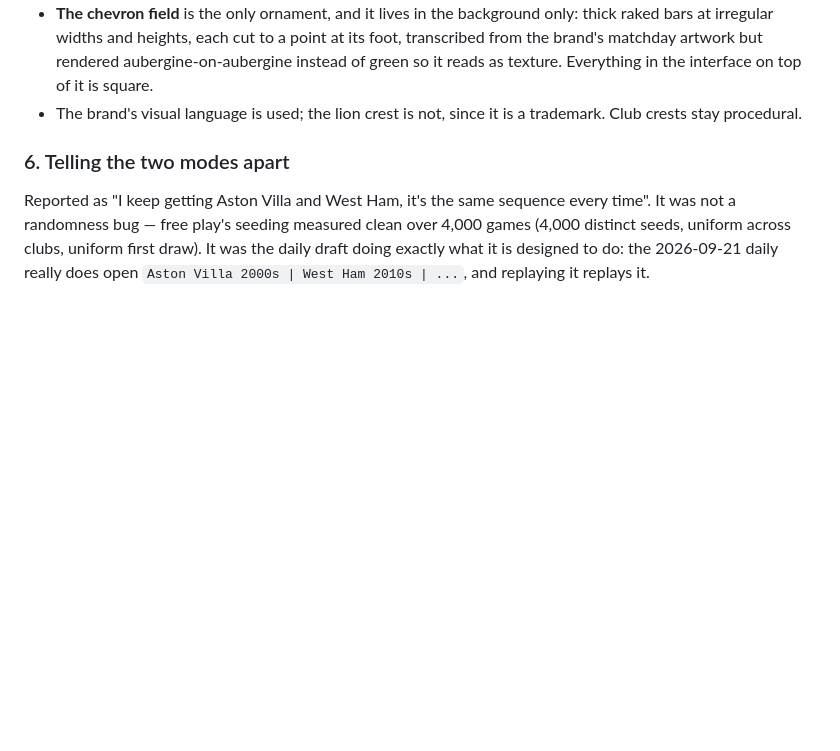
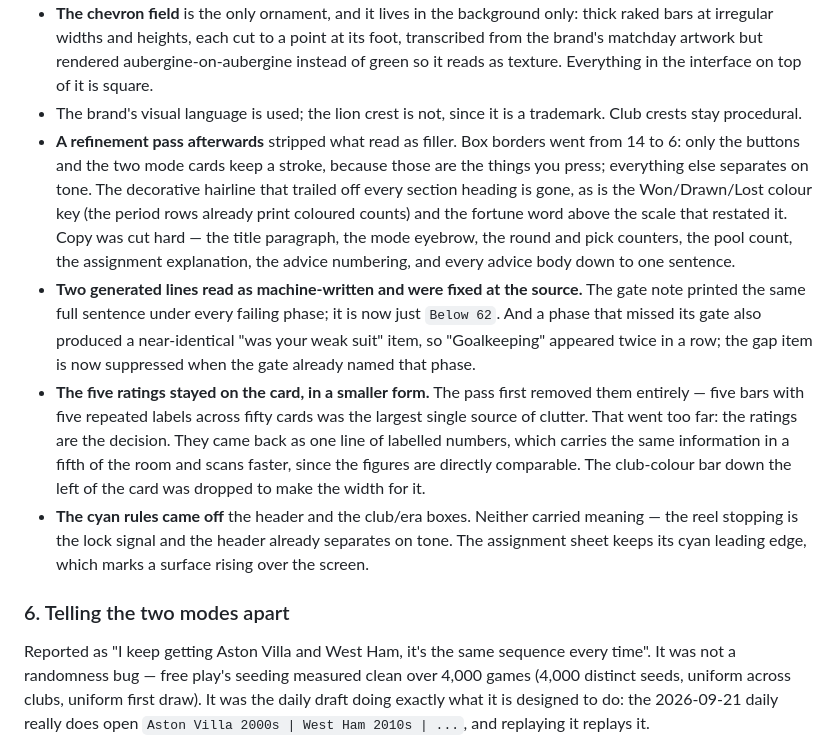
Before and after one commit to Colesletten/38-0, a Markdown page: PROGRESS.md, the part around the change. Rendered like a GitHub page; blank space fills up the shorter version.

Commit message:
Document the refinement pass
Co-Authored-By: Claude Opus 5 <noreply@anthropic.com>
Claude-Session: https://claude.ai/code/session_01FSEroiC7rPf67i3ztraabE

```diff
--- a/PROGRESS.md
+++ b/PROGRESS.md
@@ -151,6 +151,31 @@ geometric sans set light against heavy.
   the interface on top of it is square.
 - The brand's visual language is used; the lion crest is not, since it is a
   trademark. Club crests stay procedural.
+- **A refinement pass afterwards** stripped what read as filler. Box borders
+  went from 14 to 6: only the buttons and the two mode cards keep a stroke,
+  because those are the things you press; everything else separates on tone.
+  The decorative hairline that trailed off every section heading is gone, as
+  is the Won/Drawn/Lost colour key (the period rows already print coloured
+  counts) and the fortune word above the scale that restated it. Copy was cut
+  hard — the title paragraph, the mode eyebrow, the round and pick counters,
+  the pool count, the assignment explanation, the advice numbering, and every
+  advice body down to one sentence.
+- **Two generated lines read as machine-written and were fixed at the source.**
+  The gate note printed the same full sentence under every failing phase; it
+  is now just `Below 62`. And a phase that missed its gate also produced a
+  near-identical "was your weak suit" item, so "Goalkeeping" appeared twice in
+  a row; the gap item is now suppressed when the gate already named that phase.
+- **The five ratings stayed on the card, in a smaller form.** The pass first
+  removed them entirely — five bars with five repeated labels across fifty
+  cards was the largest single source of clutter. That went too far: the
+  ratings are the decision. They came back as one line of labelled numbers,
+  which carries the same information in a fifth of the room and scans faster,
+  since the figures are directly comparable. The club-colour bar down the left
+  of the card was dropped to make the width for it.
+- **The cyan rules came off** the header and the club/era boxes. Neither
+  carried meaning — the reel stopping is the lock signal and the header already
+  separates on tone. The assignment sheet keeps its cyan leading edge, which
+  marks a surface rising over the screen.
 
 ### 6. Telling the two modes apart
 
```
Also changed, not shown: README.md (+9 -0 lines).
